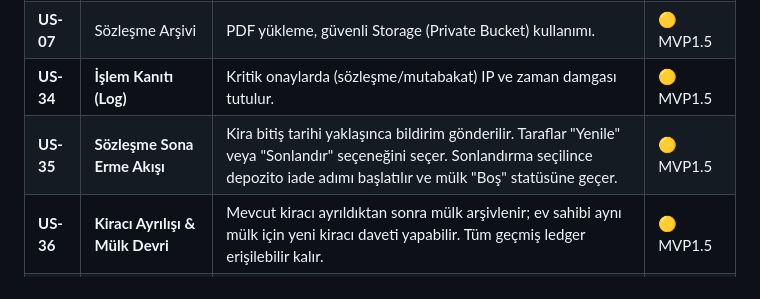
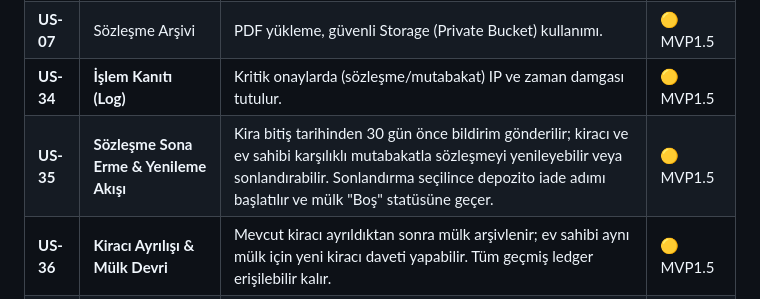
Before and after one commit to atilbilge/stanomer, a Markdown page: Stanomer_scope_v2.md, the part around the change. Drawn GitHub-style.

```diff
--- a/Stanomer_scope_v2.md
+++ b/Stanomer_scope_v2.md
@@ -70,7 +70,7 @@ Mülk bazlı verilerin ve taraflar arası "mutabakat" süreçlerinin yönetildi
 | **US-28** | **Ayarlar Onayı (Consensus)** | Ödeme ayarı değişikliği bildirim ile karşı tarafa iletilir; X gün içinde itiraz edilmezse otomatik kabul edilir. | 🟡 MVP1.5 |
 | **US-07** | Sözleşme Arşivi | PDF yükleme, güvenli Storage (Private Bucket) kullanımı. | 🟡 MVP1.5 |
 | **US-34** | **İşlem Kanıtı (Log)** | Kritik onaylarda (sözleşme/mutabakat) IP ve zaman damgası tutulur. | 🟡 MVP1.5 |
-| **US-35** | **Sözleşme Sona Erme Akışı** | Kira bitiş tarihi yaklaşınca bildirim gönderilir. Taraflar "Yenile" veya "Sonlandır" seçeneğini seçer. Sonlandırma seçilince depozito iade adımı başlatılır ve mülk "Boş" statüsüne geçer. | 🟡 MVP1.5 |
+| **US-35** | **Sözleşme Sona Erme & Yenileme Akışı** | Kira bitiş tarihinden 30 gün önce bildirim gönderilir; kiracı ve ev sahibi karşılıklı mutabakatla sözleşmeyi yenileyebilir veya sonlandırabilir. Sonlandırma seçilince depozito iade adımı başlatılır ve mülk "Boş" statüsüne geçer. | 🟡 MVP1.5 |
 | **US-36** | **Kiracı Ayrılışı & Mülk Devri** | Mevcut kiracı ayrıldıktan sonra mülk arşivlenir; ev sahibi aynı mülk için yeni kiracı daveti yapabilir. Tüm geçmiş ledger erişilebilir kalır. | 🟡 MVP1.5 |
 | **US-08** | Portföy Yönetimi | Birden fazla dairenin tek dashboard üzerinden yönetilmesi. (Pro tier) | 🔵 MVP2 |
 
```
Also changed, not shown: TODO.md (added, +4 -0 lines).
